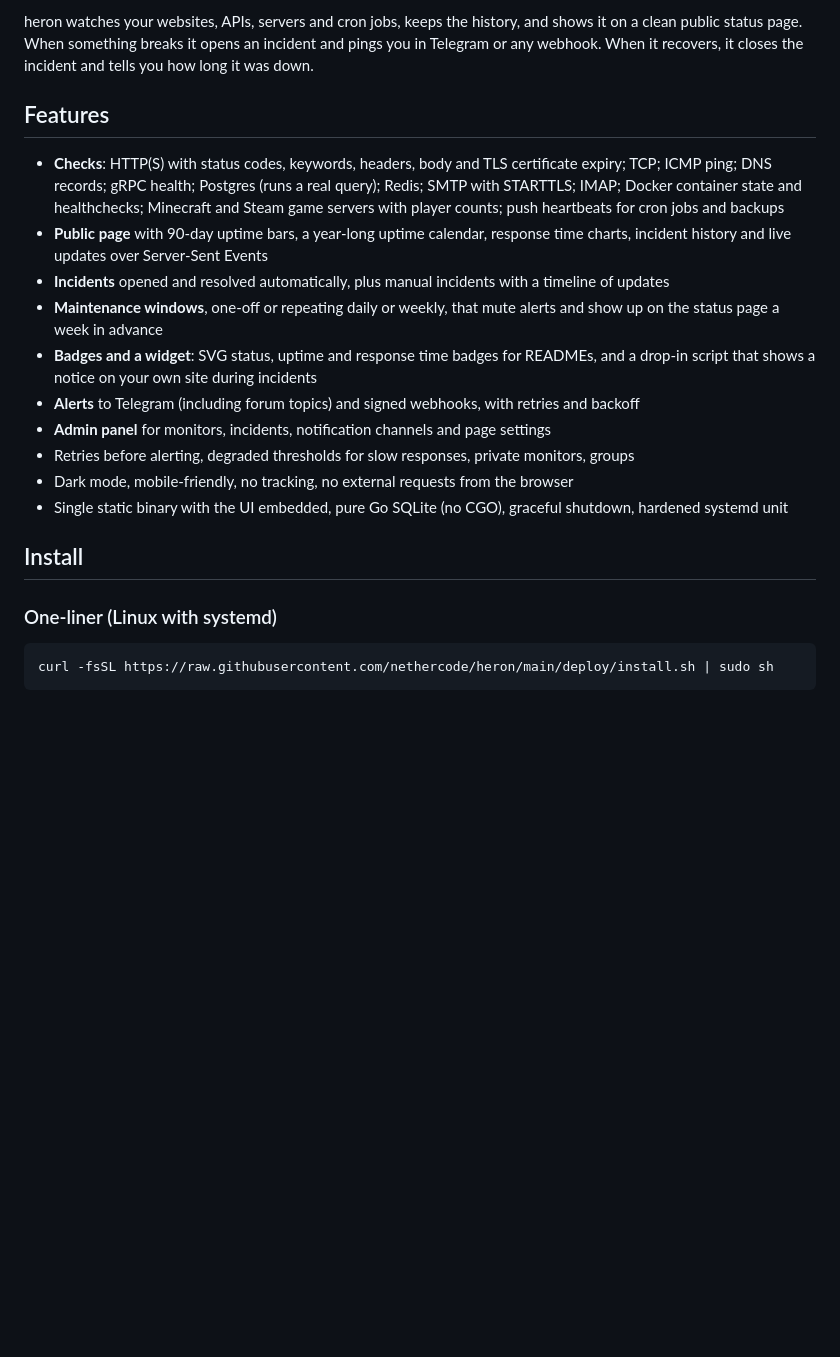
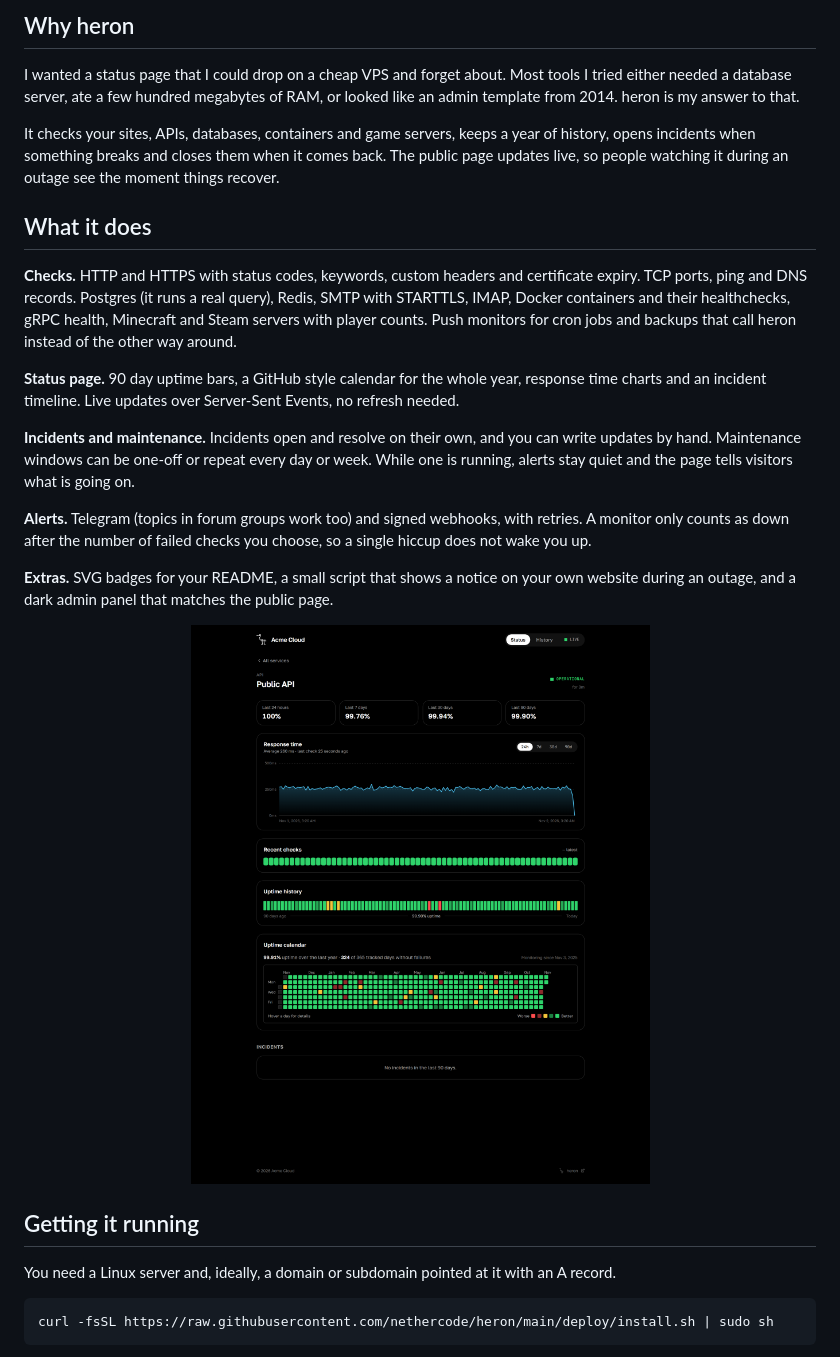
Before and after one commit to nethercoded/heron, a Markdown page: README.md, the part around one of its changes. Drawn GitHub-style; pictures changed too: docs/monitor.png (added); blank space fills up the shorter version.

````diff
--- a/README.md
+++ b/README.md
@@ -19,22 +22,29 @@
 
-heron watches your websites, APIs, servers and cron jobs, keeps the history, and shows it on a clean public status page. When something breaks it opens an incident and pings you in Telegram or any webhook. When it recovers, it closes the incident and tells you how long it was down.
+## Why heron
 
-## Features
+I wanted a status page that I could drop on a cheap VPS and forget about. Most tools I tried either needed a database server, ate a few hundred megabytes of RAM, or looked like an admin template from 2014. heron is my answer to that.
 
-- **Checks**: HTTP(S) with status codes, keywords, headers, body and TLS certificate expiry; TCP; ICMP ping; DNS records; gRPC health; Postgres (runs a real query); Redis; SMTP with STARTTLS; IMAP; Docker container state and healthchecks; Minecraft and Steam game servers with player counts; push heartbeats for cron jobs and backups
-- **Public page** with 90-day uptime bars, a year-long uptime calendar, response time charts, incident history and live updates over Server-Sent Events
-- **Incidents** opened and resolved automatically, plus manual incidents with a timeline of updates
-- **Maintenance windows**, one-off or repeating daily or weekly, that mute alerts and show up on the status page a week in advance
-- **Badges and a widget**: SVG status, uptime and response time badges for READMEs, and a drop-in script that shows a notice on your own site during incidents
-- **Alerts** to Telegram (including forum topics) and signed webhooks, with retries and backoff
-- **Admin panel** for monitors, incidents, notification channels and page settings
-- Retries before alerting, degraded thresholds for slow responses, private monitors, groups
-- Dark mode, mobile-friendly, no tracking, no external requests from the browser
-- Single static binary with the UI embedded, pure Go SQLite (no CGO), graceful shutdown, hardened systemd unit
+It checks your sites, APIs, databases, containers and game servers, keeps a year of history, opens incidents when something breaks and closes them when it comes back. The public page updates live, so people watching it during an outage see the moment things recover.
 
-## Install
+## What it does
 
-### One-liner (Linux with systemd)
+**Checks.** HTTP and HTTPS with status codes, keywords, custom headers and certificate expiry. TCP ports, ping and DNS records. Postgres (it runs a real query), Redis, SMTP with STARTTLS, IMAP, Docker containers and their healthchecks, gRPC health, Minecraft and Steam servers with player counts. Push monitors for cron jobs and backups that call heron instead of the other way around.
+
+**Status page.** 90 day uptime bars, a GitHub style calendar for the whole year, response time charts and an incident timeline. Live updates over Server-Sent Events, no refresh needed.
+
+**Incidents and maintenance.** Incidents open and resolve on their own, and you can write updates by hand. Maintenance windows can be one-off or repeat every day or week. While one is running, alerts stay quiet and the page tells visitors what is going on.
+
+**Alerts.** Telegram (topics in forum groups work too) and signed webhooks, with retries. A monitor only counts as down after the number of failed checks you choose, so a single hiccup does not wake you up.
+
+**Extras.** SVG badges for your README, a small script that shows a notice on your own website during an outage, and a dark admin panel that matches the public page.
+
+<p align="center">
+  <img src="docs/monitor.png" width="860" alt="A monitor with its response time chart and uptime calendar">
+</p>
+
+## Getting it running
+
+You need a Linux server and, ideally, a domain or subdomain pointed at it with an A record.
 
 ```sh
 curl -fsSL https://raw.githubusercontent.com/nethercode/heron/main/deploy/install.sh | sudo sh
````
Also changed, not shown: other parts of README.md (+78 -55 lines), docs/install.png (added), docs/status.png (added), 2 other files.
